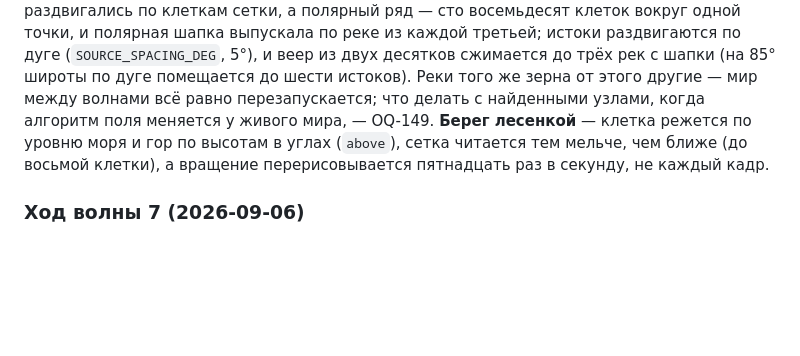
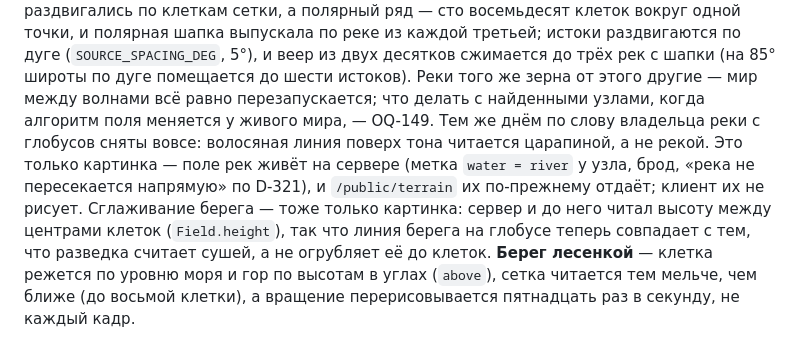
Before and after one commit to EverseLife/EverseLifeVault, a Markdown page: 90-production/11-globe-map-plan-2026-09-05.md, the part around the change. Drawn GitHub-style; blank space fills up the shorter version.

Commit message:
docs(globe): rivers off the globes, and why the coast's smoothing is the picture's alone
Co-Authored-By: Claude Fable 5.1 <noreply@anthropic.com>

```diff
--- a/90-production/11-globe-map-plan-2026-09-05.md
+++ b/90-production/11-globe-map-plan-2026-09-05.md
@@ -412,7 +412,15 @@ D-065; D-089 в части «шаг — секунды» становится с
 5°), и веер из двух десятков сжимается до трёх рек с шапки (на 85°
 широты по дуге помещается до шести истоков). Реки того же зерна от этого
 другие — мир между волнами всё равно перезапускается; что делать с
-найденными узлами, когда алгоритм поля меняется у живого мира, — OQ-149. **Берег лесенкой** — клетка
+найденными узлами, когда алгоритм поля меняется у живого мира, — OQ-149.
+Тем же днём по слову владельца реки с глобусов сняты вовсе: волосяная
+линия поверх тона читается царапиной, а не рекой. Это только картинка —
+поле рек живёт на сервере (метка `water = river` у узла, брод, «река не
+пересекается напрямую» по D-321), и `/public/terrain` их по-прежнему
+отдаёт; клиент их не рисует. Сглаживание берега — тоже только картинка:
+сервер и до него читал высоту между центрами клеток (`Field.height`), так
+что линия берега на глобусе теперь совпадает с тем, что разведка считает
+сушей, а не огрубляет её до клеток. **Берег лесенкой** — клетка
 режется по уровню моря и гор по высотам в углах (`above`), сетка
 читается тем мельче, чем ближе (до восьмой клетки), а вращение
 перерисовывается пятнадцать раз в секунду, не каждый кадр.
```
